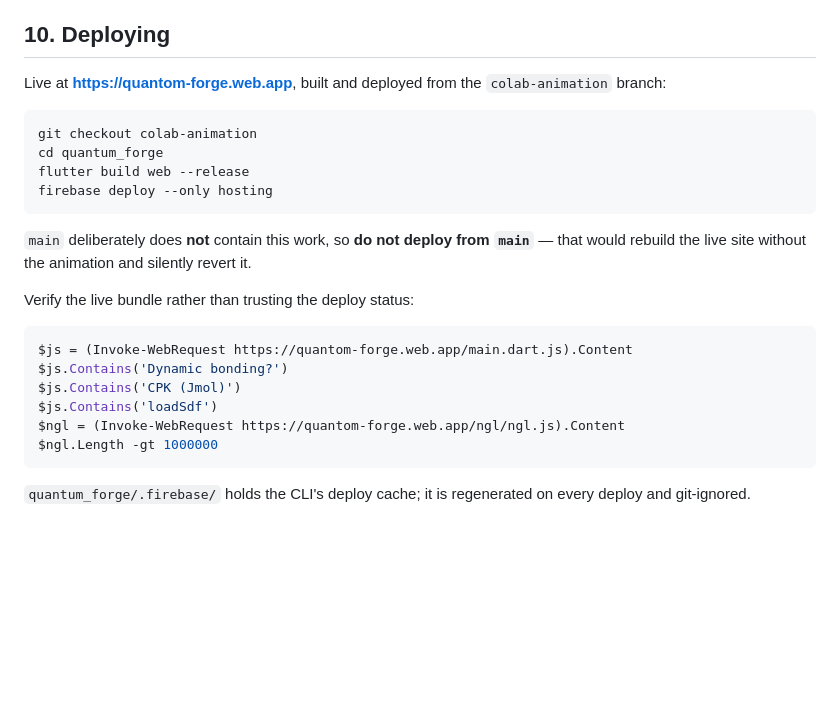
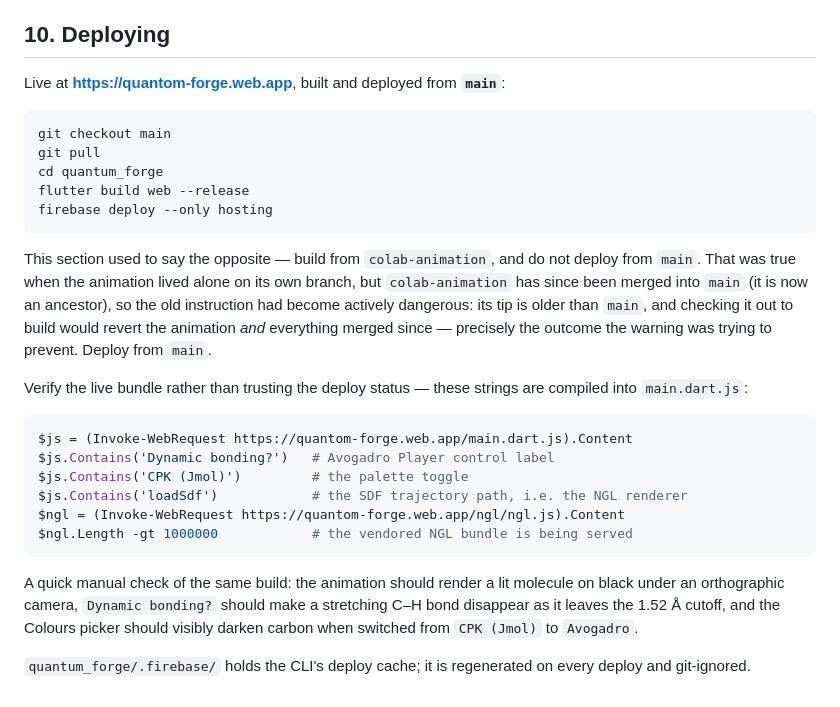
Before and after one commit to aliasghar08/Quantom-Forge, a Markdown page: quantum_forge/AVOGADRO_ANIMATION_PARITY.md, the part around the change. Rendered like a GitHub page; blank space fills up the shorter version.

Commit message:
Correct the deploy instructions: the animation ships from main
This file told the reader to build and deploy from `colab-animation` and
warned against deploying from `main`. That was accurate when the animation
lived alone on its own branch, but `colab-animation` has since been merged
into `main` -- it is now an ancestor, and its tip is older.

So the instruction had inverted into the exact hazard it warned about:
checking out `colab-animation` to build would revert the animation and
everything merged since. Deploy from `main`.

Also records what to look for in a manual check of the deployed build, since
the compiled-string check alone cannot tell a rendering regression from a
missing one.

````diff
--- a/quantum_forge/AVOGADRO_ANIMATION_PARITY.md
+++ b/quantum_forge/AVOGADRO_ANIMATION_PARITY.md
@@ -251,30 +251,41 @@ deleted with its tests with no impact on the animation.
 
 ## 10. Deploying
 
-Live at **https://quantom-forge.web.app**, built and deployed from the
-`colab-animation` branch:
+Live at **https://quantom-forge.web.app**, built and deployed from **`main`**:
 
 ```powershell
-git checkout colab-animation
+git checkout main
+git pull
 cd quantum_forge
 flutter build web --release
 firebase deploy --only hosting
 ```
 
-`main` deliberately does **not** contain this work, so **do not deploy from
-`main`** — that would rebuild the live site without the animation and silently
-revert it.
+This section used to say the opposite — build from `colab-animation`, and do not
+deploy from `main`. That was true when the animation lived alone on its own
+branch, but `colab-animation` has since been merged into `main` (it is now an
+ancestor), so the old instruction had become actively dangerous: its tip is older
+than `main`, and checking it out to build would revert the animation *and*
+everything merged since — precisely the outcome the warning was trying to
+prevent. Deploy from `main`.
 
-Verify the live bundle rather than trusting the deploy status:
+Verify the live bundle rather than trusting the deploy status — these strings are
+compiled into `main.dart.js`:
 
 ```powershell
 $js = (Invoke-WebRequest https://quantom-forge.web.app/main.dart.js).Content
-$js.Contains('Dynamic bonding?')
-$js.Contains('CPK (Jmol)')
-$js.Contains('loadSdf')
+$js.Contains('Dynamic bonding?')   # Avogadro Player control label
+$js.Contains('CPK (Jmol)')         # the palette toggle
+$js.Contains('loadSdf')            # the SDF trajectory path, i.e. the NGL renderer
 $ngl = (Invoke-WebRequest https://quantom-forge.web.app/ngl/ngl.js).Content
-$ngl.Length -gt 1000000
+$ngl.Length -gt 1000000            # the vendored NGL bundle is being served
 ```
+
+A quick manual check of the same build: the animation should render a lit
+molecule on black under an orthographic camera, `Dynamic bonding?` should make a
+stretching C–H bond disappear as it leaves the 1.52 Å cutoff, and the Colours
+picker should visibly darken carbon when switched from `CPK (Jmol)` to
+`Avogadro`.
 
 `quantum_forge/.firebase/` holds the CLI's deploy cache; it is regenerated on
 every deploy and git-ignored.
````
